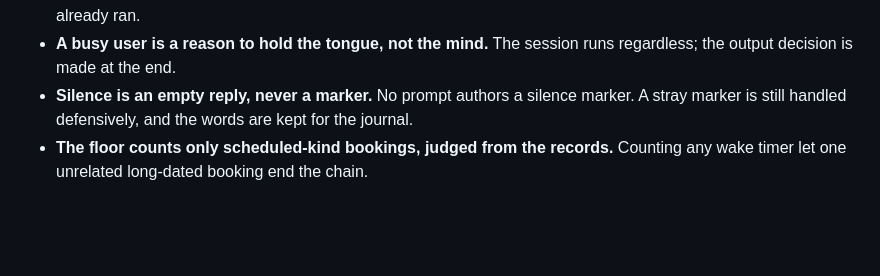
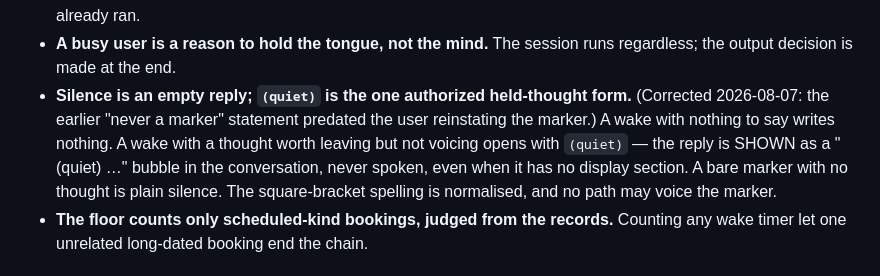
Before and after one commit to TheDiscordian/deskcrab, a Markdown page: specs/wake-queue.md, the part around the change. Drawn GitHub-style; blank space fills up the shorter version.

Commit message:
specs: the quiet marker is authorized, and the booker roster is not four
Co-Authored-By: Claude Fable 5 <noreply@anthropic.com>

```diff
--- a/specs/wake-queue.md
+++ b/specs/wake-queue.md
@@ -220,8 +220,12 @@ change it.
   resurrects a wake that already ran.
 - **A busy user is a reason to hold the tongue, not the mind.** The session runs regardless; the
   output decision is made at the end.
-- **Silence is an empty reply, never a marker.** No prompt authors a silence marker. A stray marker
-  is still handled defensively, and the words are kept for the journal.
+- **Silence is an empty reply; `(quiet)` is the one authorized held-thought form.** (Corrected
+  2026-08-07: the earlier "never a marker" statement predated the user reinstating the marker.) A
+  wake with nothing to say writes nothing. A wake with a thought worth leaving but not voicing
+  opens with `(quiet)` — the reply is SHOWN as a "(quiet) …" bubble in the conversation, never
+  spoken, even when it has no display section. A bare marker with no thought is plain silence.
+  The square-bracket spelling is normalised, and no path may voice the marker.
 - **The floor counts only scheduled-kind bookings, judged from the records.** Counting any wake
   timer let one unrelated long-dated booking end the chain.
 
```
Also changed, not shown: CLAUDE.md (+1 -1 lines), specs/speech-output.md (+5 -3 lines).
